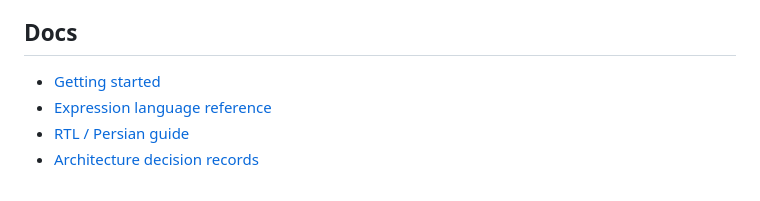
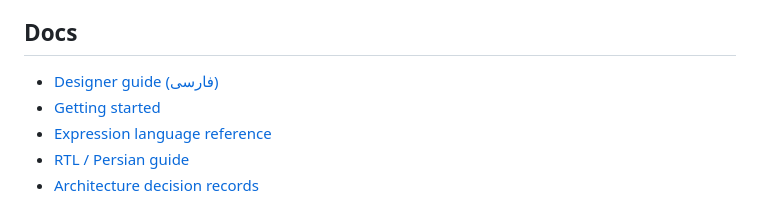
Before and after one commit to Alireza83Safari/ngx-pdf-studio, a Markdown page: README.md, the part around the change. Drawn GitHub-style.

```diff
--- a/README.md
+++ b/README.md
@@ -128,6 +128,7 @@ npm run designer:build
 
 ## Docs
 
+- [Designer guide (فارسی)](docs/designer-guide.md)
 - [Getting started](docs/getting-started.md)
 - [Expression language reference](docs/expression-language.md)
 - [RTL / Persian guide](docs/rtl-persian.md)
```
Also changed, not shown: docs/designer-guide.md (added, +232 -0 lines).
